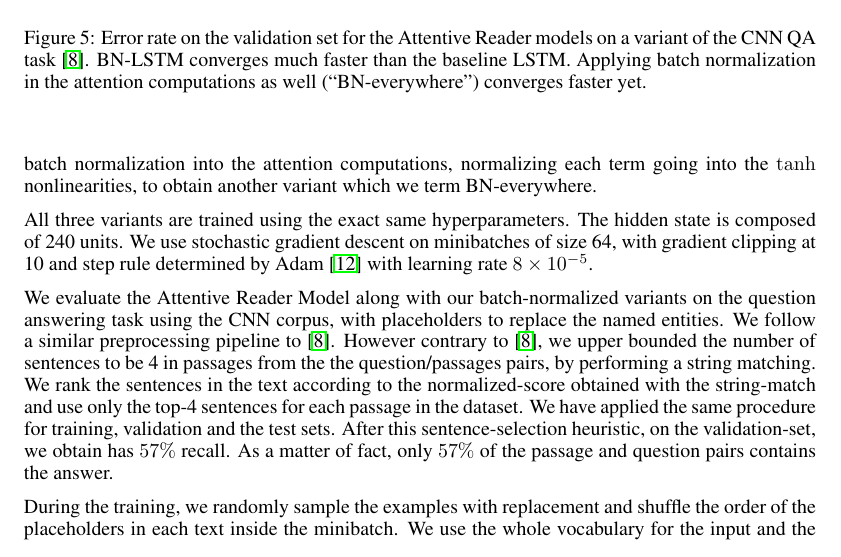
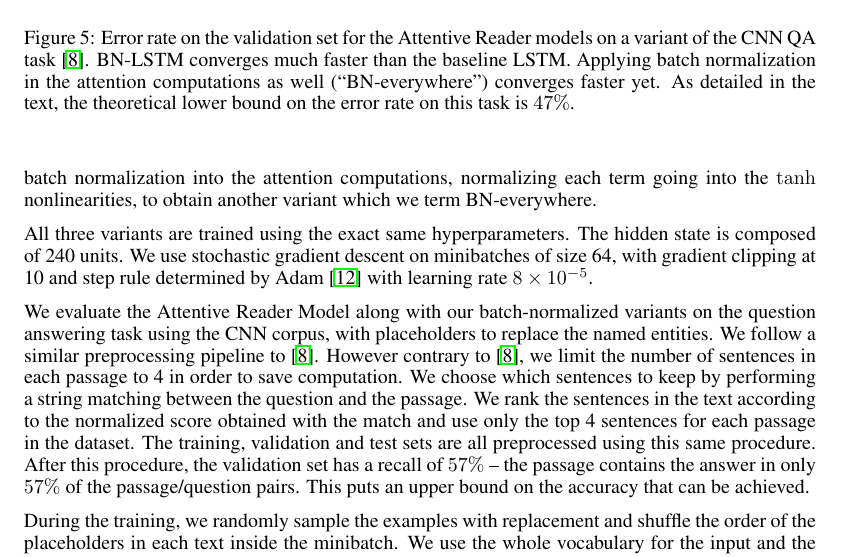
Before and after one commit to cooijmanstim/recurrent-batch-normalization, a LaTeX paper (paper/index.tex): part of page 8 of 10, cut so that both start at the same text. Compiled offline with pdfLaTeX.

Commit message:
tweak dataset description

```diff
--- a/paper/index.tex
+++ b/paper/index.tex
@@ -501,6 +501,7 @@ Our model achieves state of the art.
 Error rate on the validation set for the Attentive Reader models on a variant of the CNN QA task~\cite{attentivereader}.
 BN-LSTM converges much faster than the baseline LSTM.
 Applying batch normalization in the attention computations as well (``BN-everywhere'') converges faster yet.
+As detailed in the text, the theoretical lower bound on the error rate on this task is $47\%$.
 }
 \label{fig:attr_valid}
 \end{figure}
@@ -517,10 +518,13 @@ We use stochastic gradient descent on minibatches of size 64,
 with gradient clipping at 10 and step rule determined by Adam~\cite{kingma2014adam}
 with learning rate $8 \times 10^{-5}$.
 
-%% FIXME specify datasets
 We evaluate the Attentive Reader Model along with our batch-normalized variants on the question answering task using the CNN corpus, with placeholders to replace the named entities. We follow a similar preprocessing pipeline to~\cite{attentivereader}.
-% We replaced all numbers in the dataset with a particular NUM token and for the words with frequency of 1 we assigned to UNK token.
-However contrary to~\cite{attentivereader},  we upper bounded the number of sentences to be 4 in passages from the the question/passages pairs, by performing a string matching. We rank the sentences in the text according to the normalized-score obtained with the string-match and use only the top-4 sentences for each passage in the dataset. We have applied the same procedure for training, validation and the test sets.  After this sentence-selection heuristic, on the validation-set, we obtain has $57\%$ recall.  As a matter of fact, only $57\%$ of the passage and question pairs contains the answer.
+However contrary to~\cite{attentivereader}, we limit the number of sentences in each passage to 4 in order to save computation.
+We choose which sentences to keep by performing a string matching between the question and the passage.
+We rank the sentences in the text according to the normalized score obtained with the match and use only the top 4 sentences for each passage in the dataset.
+The training, validation and test sets are all preprocessed using this same procedure.
+After this procedure, the validation set has a recall of $57\%$ -- the passage contains the answer in only $57\%$ of the passage/question pairs.
+This puts an upper bound on the accuracy that can be achieved.
 
 During the training, we randomly sample the examples with replacement and shuffle the order of the placeholders in each text inside the minibatch. We use the whole vocabulary for the input and the answer which consists of 65829 unique words.
 
```
